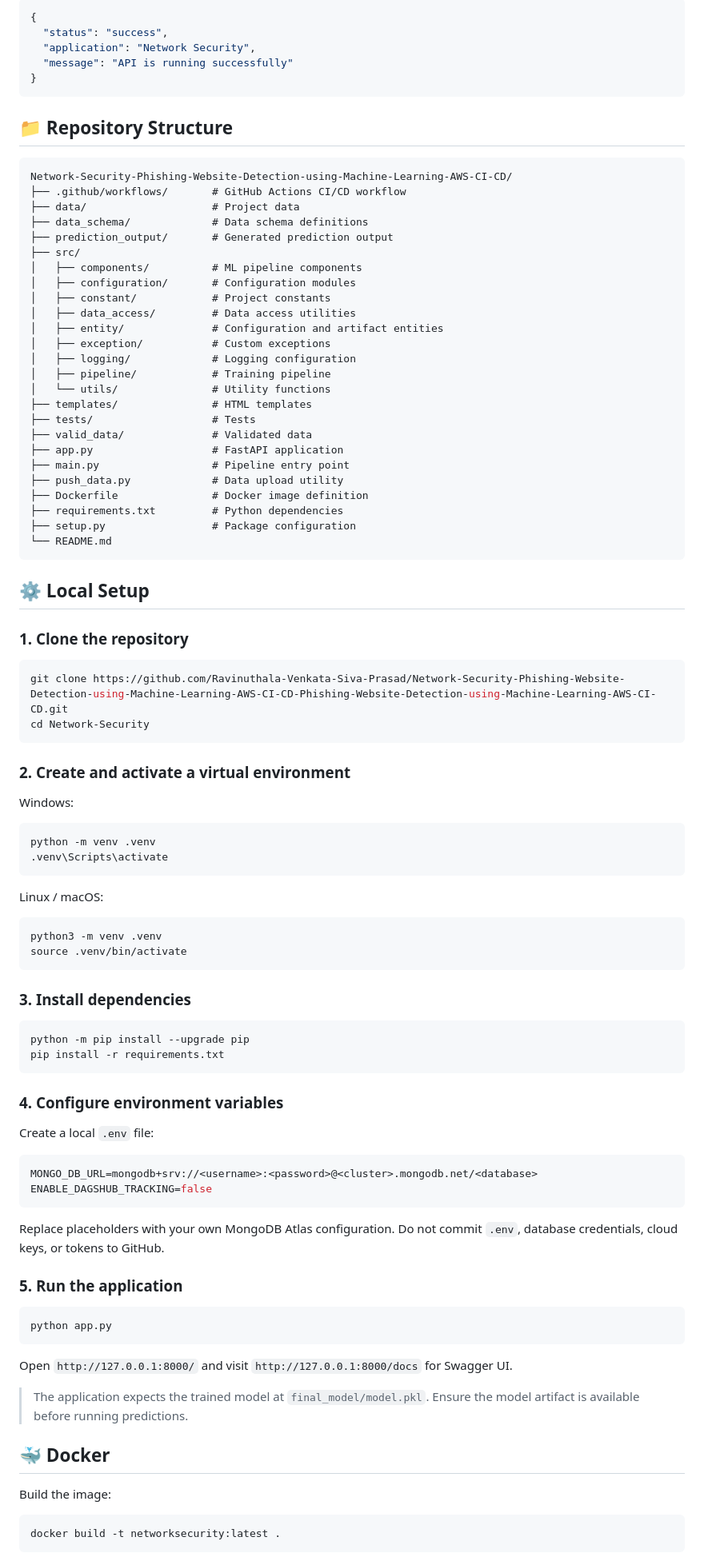
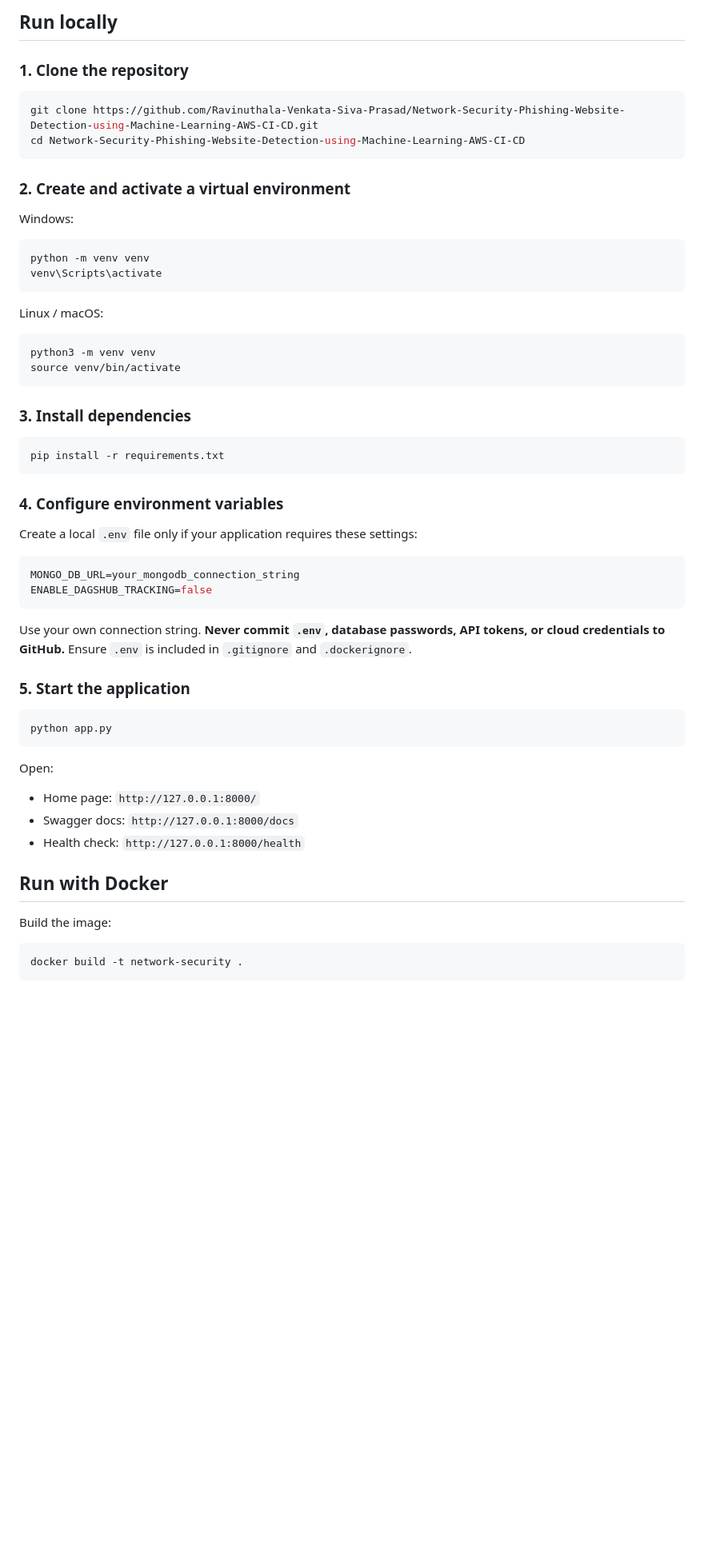
Before and after one commit to Ravinuthala-Venkata-Siva-Prasad/Network-Security, a Markdown page: README.md, the part around one of its changes. Shown at 80% size. Rendered like a GitHub page; blank space fills up the shorter version.

````diff
--- a/README.md
+++ b/README.md
@@ -153,99 +96,62 @@ Example successful health response:
-```json
-{
-  "status": "success",
-  "application": "Network Security",
-  "message": "API is running successfully"
-}
-```
-
-## 📁 Repository Structure
-
-```text
-Network-Security-Phishing-Website-Detection-using-Machine-Learning-AWS-CI-CD/
-├── .github/workflows/       # GitHub Actions CI/CD workflow
-├── data/                    # Project data
-├── data_schema/             # Data schema definitions
-├── prediction_output/       # Generated prediction output
-├── src/
-│   ├── components/          # ML pipeline components
-│   ├── configuration/       # Configuration modules
-│   ├── constant/            # Project constants
-│   ├── data_access/         # Data access utilities
-│   ├── entity/              # Configuration and artifact entities
-│   ├── exception/           # Custom exceptions
-│   ├── logging/             # Logging configuration
-│   ├── pipeline/            # Training pipeline
-│   └── utils/               # Utility functions
-├── templates/               # HTML templates
-├── tests/                   # Tests
-├── valid_data/              # Validated data
-├── app.py                   # FastAPI application
-├── main.py                  # Pipeline entry point
-├── push_data.py             # Data upload utility
-├── Dockerfile               # Docker image definition
-├── requirements.txt         # Python dependencies
-├── setup.py                 # Package configuration
-└── README.md
-```
-
-## ⚙️ Local Setup
+## Run locally
 
 ### 1. Clone the repository
 
 ```bash
-git clone https://github.com/Ravinuthala-Venkata-Siva-Prasad/Network-Security-Phishing-Website-Detection-using-Machine-Learning-AWS-CI-CD-Phishing-Website-Detection-using-Machine-Learning-AWS-CI-CD.git
-cd Network-Security
+git clone https://github.com/Ravinuthala-Venkata-Siva-Prasad/Network-Security-Phishing-Website-Detection-using-Machine-Learning-AWS-CI-CD.git
+cd Network-Security-Phishing-Website-Detection-using-Machine-Learning-AWS-CI-CD
 ```
 
 ### 2. Create and activate a virtual environment
 
 Windows:
 
-```powershell
-python -m venv .venv
-.venv\Scripts\activate
+```bash
+python -m venv venv
+venv\Scripts\activate
 ```
 
 Linux / macOS:
 
 ```bash
-python3 -m venv .venv
-source .venv/bin/activate
+python3 -m venv venv
+source venv/bin/activate
 ```
 
 ### 3. Install dependencies
 
 ```bash
-python -m pip install --upgrade pip
 pip install -r requirements.txt
 ```
 
 ### 4. Configure environment variables
 
-Create a local `.env` file:
+Create a local `.env` file only if your application requires these settings:
 
 ```env
-MONGO_DB_URL=mongodb+srv://<username>:<password>@<cluster>.mongodb.net/<database>
+MONGO_DB_URL=your_mongodb_connection_string
 ENABLE_DAGSHUB_TRACKING=false
 ```
 
-Replace placeholders with your own MongoDB Atlas configuration. Do not commit `.env`, database credentials, cloud keys, or tokens to GitHub.
+Use your own connection string. **Never commit `.env`, database passwords, API tokens, or cloud credentials to GitHub.** Ensure `.env` is included in `.gitignore` and `.dockerignore`.
 
-### 5. Run the application
+### 5. Start the application
 
 ```bash
 python app.py
 ```
 
-Open `http://127.0.0.1:8000/` and visit `http://127.0.0.1:8000/docs` for Swagger UI.
+Open:
 
-> The application expects the trained model at `final_model/model.pkl`. Ensure the model artifact is available before running predictions.
+- Home page: `http://127.0.0.1:8000/`
+- Swagger docs: `http://127.0.0.1:8000/docs`
+- Health check: `http://127.0.0.1:8000/health`
 
-## 🐳 Docker
+## Run with Docker
 
 Build the image:
 
 ```bash
-docker build -t networksecurity:latest .
+docker build -t network-security .
 ```
 
````
Also changed, not shown: other parts of README.md (+119 -191 lines), docs/images/aws-ec2-deployment.png (added), docs/images/github-actions-deployment.png (added), docs/images/home-page.png (added), docs/images/prediction-results.png (added), docs/images/swagger-api.png (added).
